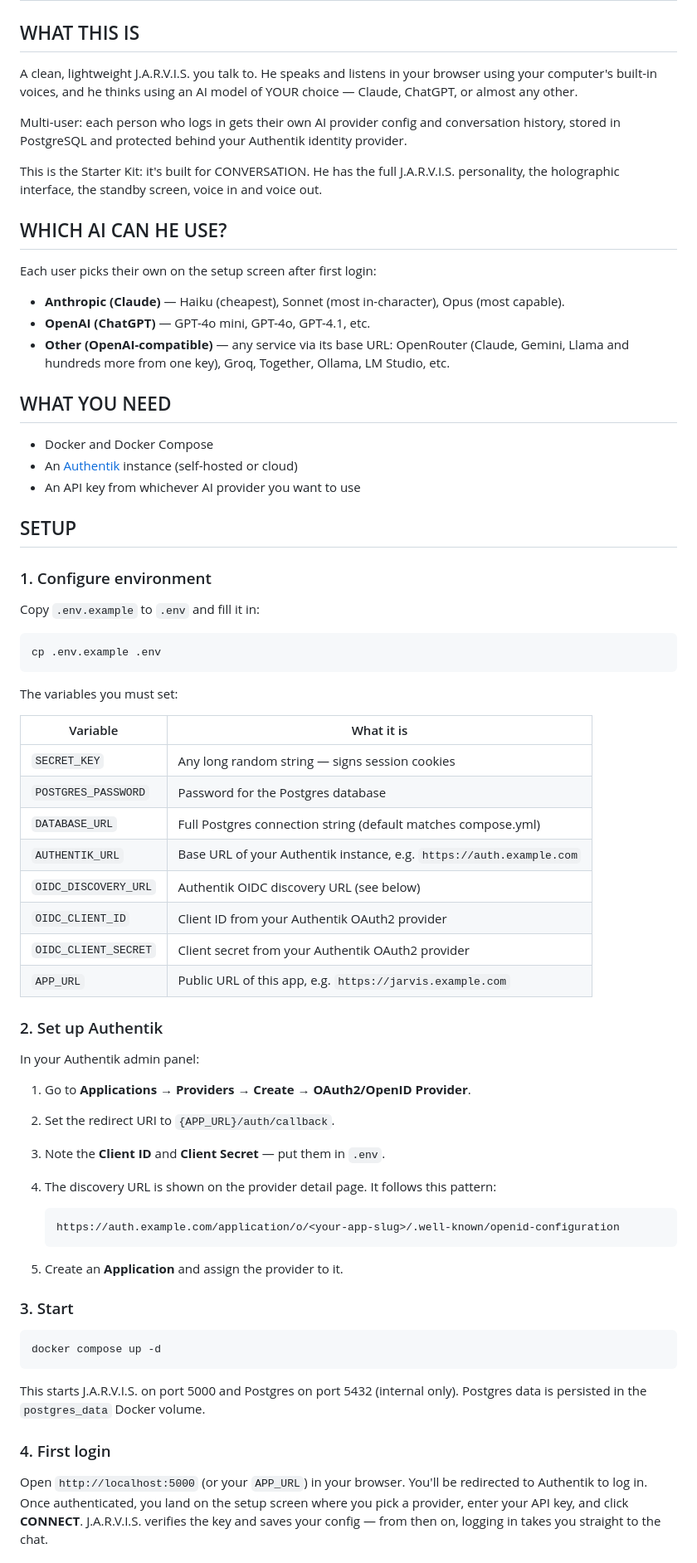
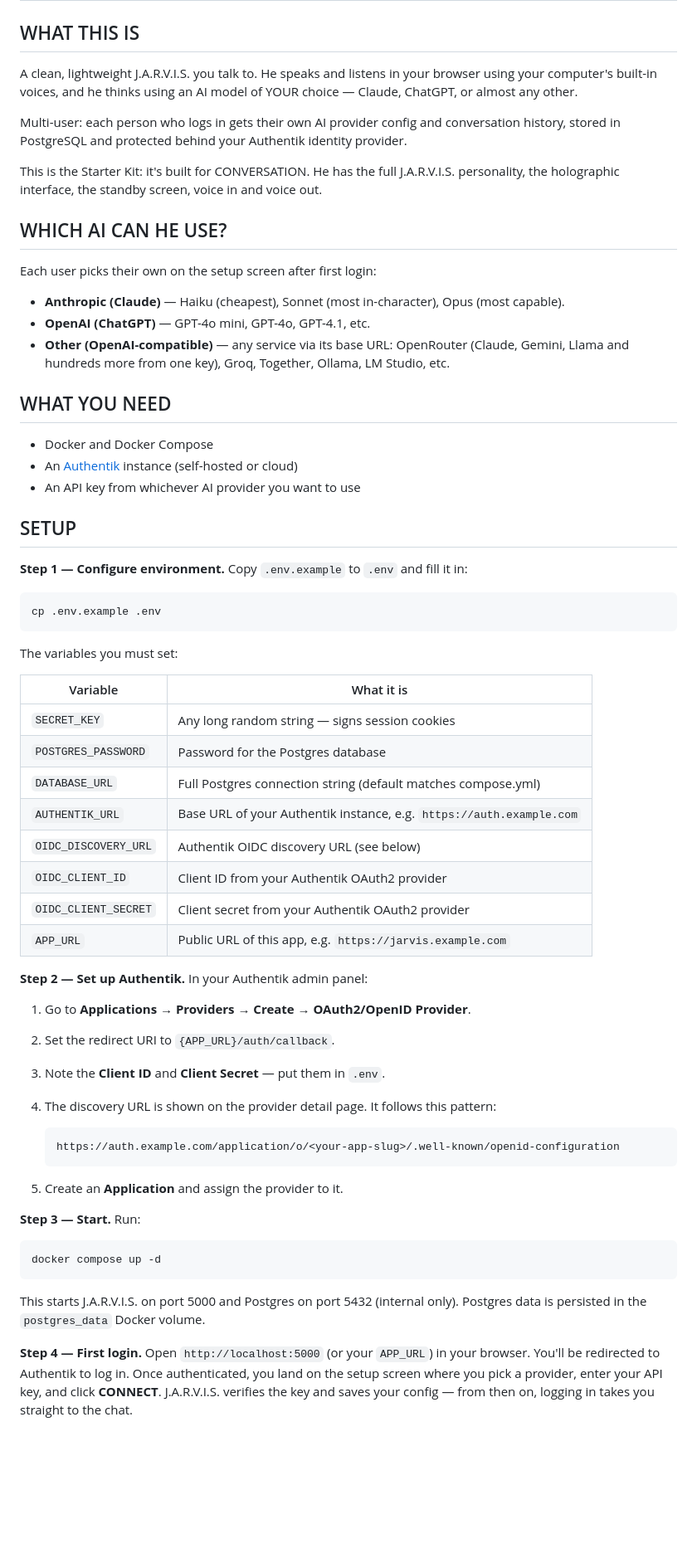
Before and after one commit to gavvahar/Jarvis, a Markdown page: README.md, the part around one of its changes. Shown at 83% size. GitHub-like rendering; blank space fills up the shorter version.

Commit message:
docs: improve README formatting for better readability

````diff
--- a/README.md
+++ b/README.md
@@ -3,7 +3,8 @@ J.A.R.V.I.S. — STARTER KIT
 Your own Iron Man-style AI, running on your server
 ============================================================
 
-## WHAT THIS IS
+WHAT THIS IS
+------------
 
 A clean, lightweight J.A.R.V.I.S. you talk to. He speaks and listens in
 your browser using your computer's built-in voices, and he thinks using an
@@ -17,7 +18,8 @@ This is the Starter Kit: it's built for CONVERSATION. He has the full
 J.A.R.V.I.S. personality, the holographic interface, the standby screen,
 voice in and voice out.
 
-## WHICH AI CAN HE USE?
+WHICH AI CAN HE USE?
+--------------------
 
 Each user picks their own on the setup screen after first login:
 
@@ -27,17 +29,17 @@ Each user picks their own on the setup screen after first login:
   (Claude, Gemini, Llama and hundreds more from one key), Groq, Together,
   Ollama, LM Studio, etc.
 
-## WHAT YOU NEED
+WHAT YOU NEED
+-------------
 
 - Docker and Docker Compose
 - An [Authentik](https://goauthentik.io) instance (self-hosted or cloud)
 - An API key from whichever AI provider you want to use
 
-## SETUP
+SETUP
+-----
 
-### 1. Configure environment
-
-Copy `.env.example` to `.env` and fill it in:
+**Step 1 — Configure environment.** Copy `.env.example` to `.env` and fill it in:
 
 ```bash
 cp .env.example .env
@@ -45,33 +47,31 @@ cp .env.example .env
 
 The variables you must set:
 
-| Variable             | What it is                                                           |
-| -------------------- | -------------------------------------------------------------------- |
-| `SECRET_KEY`         | Any long random string — signs session cookies                       |
-| `POSTGRES_PASSWORD`  | Password for the Postgres database                                   |
-| `DATABASE_URL`       | Full Postgres connection string (default matches compose.yml)        |
-| `AUTHENTIK_URL`      | Base URL of your Authentik instance, e.g. `https://auth.example.com` |
-| `OIDC_DISCOVERY_URL` | Authentik OIDC discovery URL (see below)                             |
-| `OIDC_CLIENT_ID`     | Client ID from your Authentik OAuth2 provider                        |
-| `OIDC_CLIENT_SECRET` | Client secret from your Authentik OAuth2 provider                    |
-| `APP_URL`            | Public URL of this app, e.g. `https://jarvis.example.com`            |
+| Variable | What it is |
+| --- | --- |
+| `SECRET_KEY` | Any long random string — signs session cookies |
+| `POSTGRES_PASSWORD` | Password for the Postgres database |
+| `DATABASE_URL` | Full Postgres connection string (default matches compose.yml) |
+| `AUTHENTIK_URL` | Base URL of your Authentik instance, e.g. `https://auth.example.com` |
+| `OIDC_DISCOVERY_URL` | Authentik OIDC discovery URL (see below) |
+| `OIDC_CLIENT_ID` | Client ID from your Authentik OAuth2 provider |
+| `OIDC_CLIENT_SECRET` | Client secret from your Authentik OAuth2 provider |
+| `APP_URL` | Public URL of this app, e.g. `https://jarvis.example.com` |
 
-### 2. Set up Authentik
-
-In your Authentik admin panel:
+**Step 2 — Set up Authentik.** In your Authentik admin panel:
 
 1. Go to **Applications → Providers → Create → OAuth2/OpenID Provider**.
 2. Set the redirect URI to `{APP_URL}/auth/callback`.
 3. Note the **Client ID** and **Client Secret** — put them in `.env`.
 4. The discovery URL is shown on the provider detail page. It follows this pattern:
 
-   ```
+   ```text
    https://auth.example.com/application/o/<your-app-slug>/.well-known/openid-configuration
    ```
 
 5. Create an **Application** and assign the provider to it.
 
-### 3. Start
+**Step 3 — Start.** Run:
 
 ```bash
 docker compose up -d
@@ -80,10 +80,8 @@ docker compose up -d
 This starts J.A.R.V.I.S. on port 5000 and Postgres on port 5432 (internal only).
 Postgres data is persisted in the `postgres_data` Docker volume.
 
-### 4. First login
-
-Open `http://localhost:5000` (or your `APP_URL`) in your browser. You'll be
-redirected to Authentik to log in. Once authenticated, you land on the setup
+**Step 4 — First login.** Open `http://localhost:5000` (or your `APP_URL`) in your browser.
+You'll be redirected to Authentik to log in. Once authenticated, you land on the setup
 screen where you pick a provider, enter your API key, and click **CONNECT**.
 J.A.R.V.I.S. verifies the key and saves your config — from then on, logging
 in takes you straight to the chat.
````
Also changed, not shown: other parts of README.md (+8 -4 lines).
